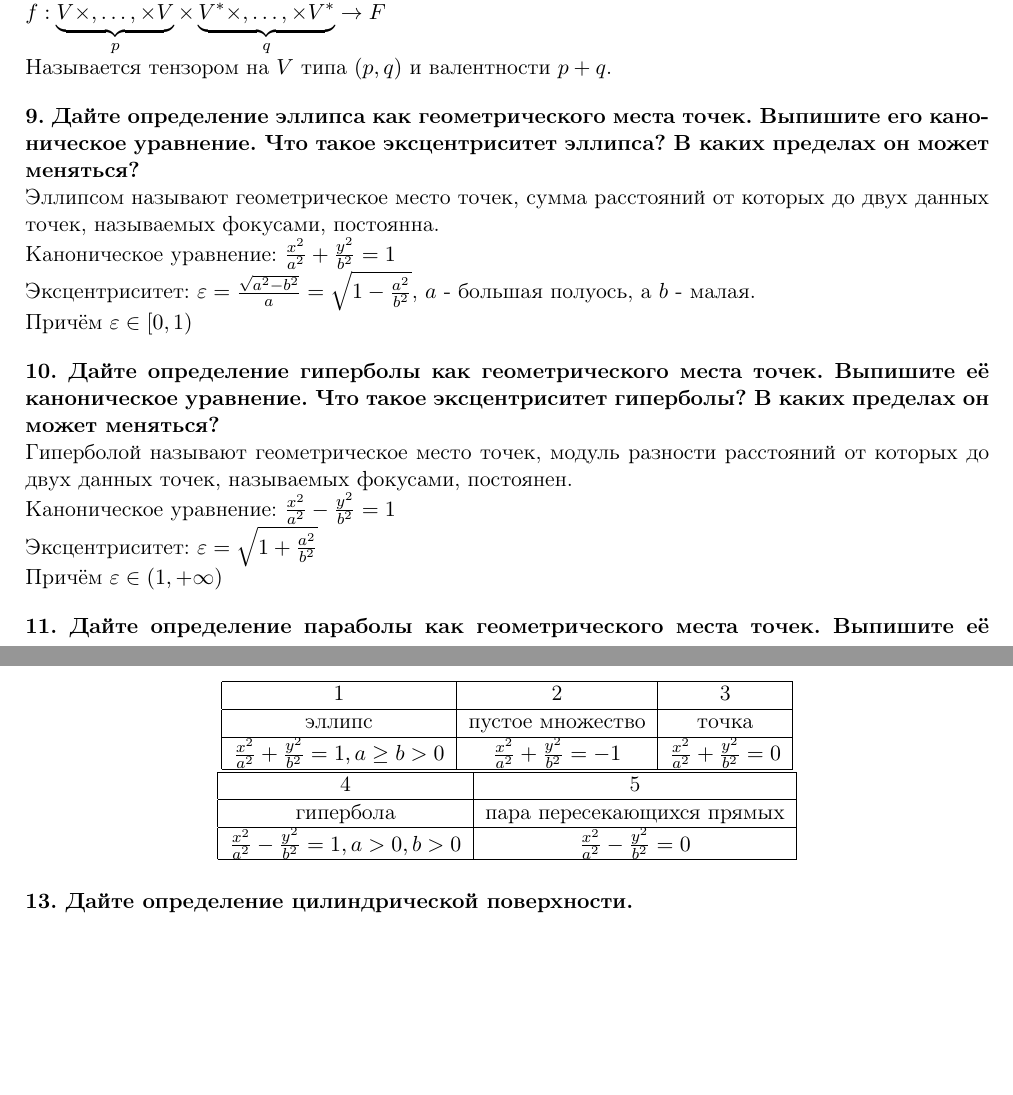
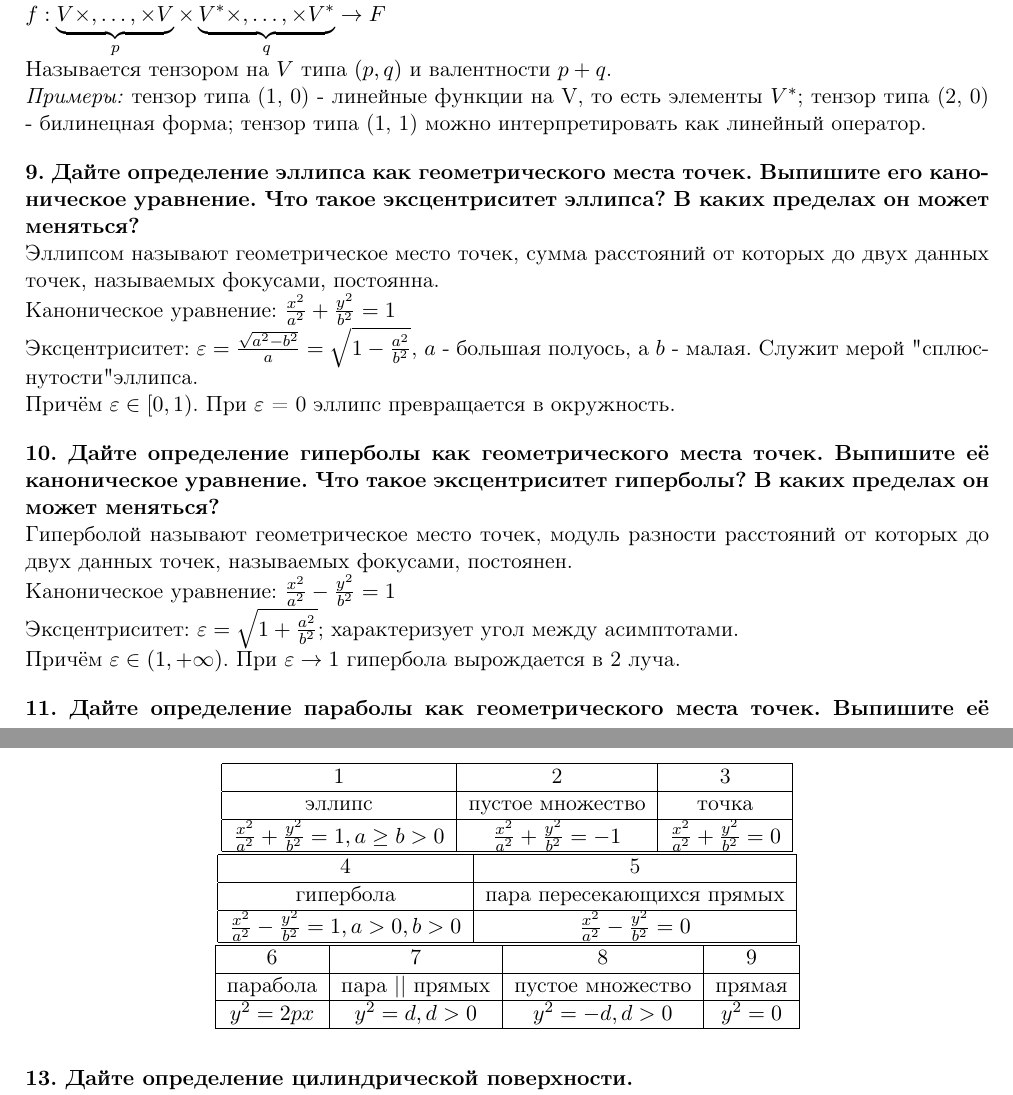
Before and after one commit to olegdayo/AlgebraSummerExam, a LaTeX document (TheoryAlgebra.tex): two parts of page 2 of 3, joined at a grey line, cut so that both start at the same text, the shorter picture padded with empty space. Compiled offline with pdfLaTeX.

Commit message:
Примеры для тензора, дополнение про экцентриситет, дополнение про кривые второго порядка параболического типа

```diff
--- a/TheoryAlgebra.tex
+++ b/TheoryAlgebra.tex
@@ -89,25 +89,25 @@
 \\
 $f: \underbrace{V \times, \dots, \times V}_{p} \times \underbrace{V^* \times, \dots, \times V^*}_{q} \to F$
 \\
-Называется тензором на $V$ типа $(p, q)$ и валентности $p + q$.
+Называется тензором на $V$ типа $(p, q)$ и валентности $p + q$.\\
+\textit{Примеры:} тензор типа (1, 0) - линейные функции на V, то есть элементы $V^*$; тензор типа (2, 0) - билинецная форма; тензор типа (1, 1) можно интерпретировать как линейный оператор.
 
 \textbf{9. Дайте определение эллипса как геометрического места точек. Выпишите его каноническое уравнение. Что такое эксцентриситет эллипса? В каких пределах он может меняться?\\}
 Эллипсом называют геометрическое место точек, сумма расстояний от которых до двух данных точек, называемых фокусами, постоянна.
 \\
 Каноническое уравнение: $\frac{x^2}{a^2} + \frac{y^2}{b^2} = 1$
 \\
-Эксцентриситет: $\varepsilon = \frac{\sqrt{a^2 - b^2}}{a} = \sqrt{1 - \frac{a^2}{b^2}}$, $a$ - большая полуось, а $b$ - малая.
+Эксцентриситет: $\varepsilon = \frac{\sqrt{a^2 - b^2}}{a} = \sqrt{1 - \frac{a^2}{b^2}}$, $a$ - большая полуось, а $b$ - малая. Служит мерой "сплюснутости" эллипса.
 \\
-Причём $\varepsilon \in [0, 1)$
+Причём $\varepsilon \in [0, 1)$. При $\varepsilon$ = 0 эллипс превращается в окружность.
 
 \textbf{10. Дайте определение гиперболы как геометрического места точек. Выпишите её каноническое уравнение. Что такое эксцентриситет гиперболы? В каких пределах он может меняться?\\}
 Гиперболой называют геометрическое место точек, модуль разности расстояний от которых до двух данных точек, называемых фокусами, постоянен.
 \\
 Каноническое уравнение: $\frac{x^2}{a^2} - \frac{y^2}{b^2} = 1$
 \\
-Эксцентриситет: $\varepsilon = \sqrt{1 + \frac{a^2}{b^2}}$
-\\
-Причём $\varepsilon \in (1, +\infty)$
+Эксцентриситет: $\varepsilon = \sqrt{1 + \frac{a^2}{b^2}}$; характеризует угол между асимптотами.\\
+Причём $\varepsilon \in (1, +\infty)$. При $\varepsilon \to 1$ гипербола вырождается в 2 луча.
 
 \textbf{11. Дайте определение параболы как геометрического места точек. Выпишите её каноническое уравнение.\\}
 Параболой называют геометрическое место точек плоскости, равноудаленных от данной точки (фокуса) и от данной прямой (директрисы).
@@ -141,6 +141,18 @@ $\forall$ кривой второго порядка $\exists$ прямоуго
         $\frac{x^2}{a^2} - \frac{y^2}{b^2} = 1, a > 0, b > 0$&$\frac{x^2}{a^2} - \frac{y^2}{b^2} = 0$
         \\
         \hline
+    \end{tabular}
+    \\
+    \begin{tabular}{|c|c|c|c|c}
+    \hline
+    6 & 7 & 8 & 9
+         \\
+         \hline
+         \text{парабола}&\text{пара || прямых}&\text{пустое множество}&\text{прямая}\\
+         \hline
+         $y^2 = 2px$ & $y^2 = d, d > 0$ & $y^2 = -d, d > 0$ & $y^2 = 0$
+         \\
+         \hline
     \end{tabular}
 \end{center}
 
```
Also changed, not shown: TheoryAlgebra.pdf.
